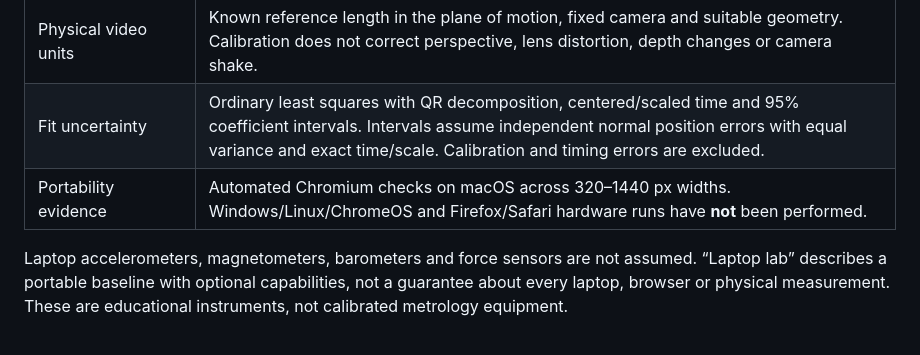
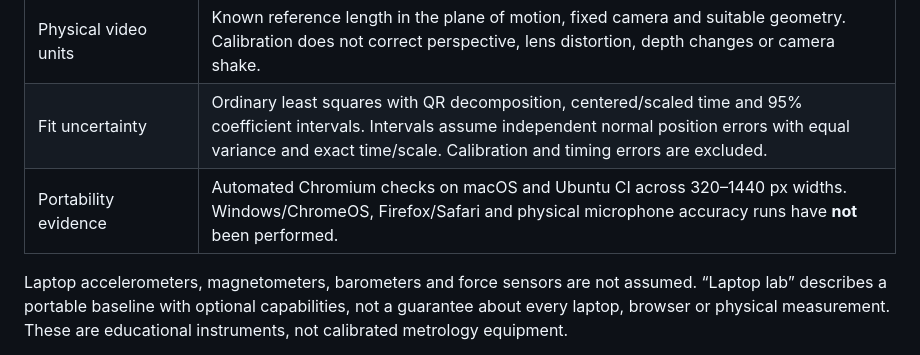
Before and after one commit to nazeeh111/PhysicsBench, a Markdown page: README.md, the part around the change. GitHub-like rendering.

Commit message:
Record successful Ubuntu browser and Node matrix checks

```diff
--- a/README.md
+++ b/README.md
@@ -72,7 +72,7 @@ The build creates an explicit set of static assets in `dist/` with a determinist
 | Local video | Browser-decodable video, up to 200 MiB, 30 minutes, 8.3 MP, 3840 pixels per side and 8:1 aspect ratio. Tracking is manual; seeking uses the browser-reported media time and is not guaranteed frame accurate. |
 | Physical video units | Known reference length in the plane of motion, fixed camera and suitable geometry. Calibration does not correct perspective, lens distortion, depth changes or camera shake. |
 | Fit uncertainty | Ordinary least squares with QR decomposition, centered/scaled time and 95% coefficient intervals. Intervals assume independent normal position errors with equal variance and exact time/scale. Calibration and timing errors are excluded. |
-| Portability evidence | Automated Chromium checks on macOS across 320–1440 px widths. Windows/Linux/ChromeOS and Firefox/Safari hardware runs have **not** been performed. |
+| Portability evidence | Automated Chromium checks on macOS and Ubuntu CI across 320–1440 px widths. Windows/ChromeOS, Firefox/Safari and physical microphone accuracy runs have **not** been performed. |
 
 Laptop accelerometers, magnetometers, barometers and force sensors are not assumed. “Laptop lab” describes a portable baseline with optional capabilities, not a guarantee about every laptop, browser or physical measurement. These are educational instruments, not calibrated metrology equipment.
 
```
Also changed, not shown: docs/VERIFICATION.md (+5 -1 lines).
